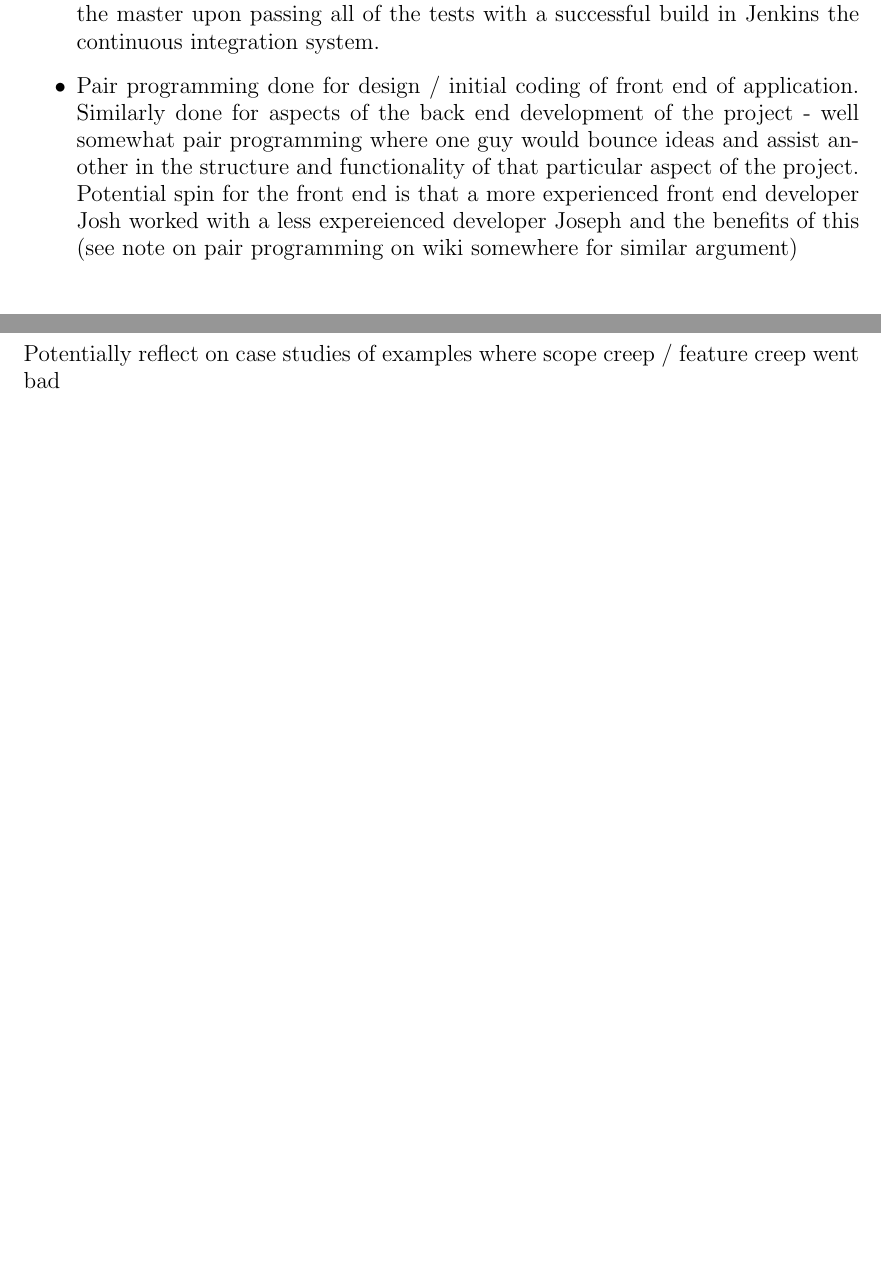
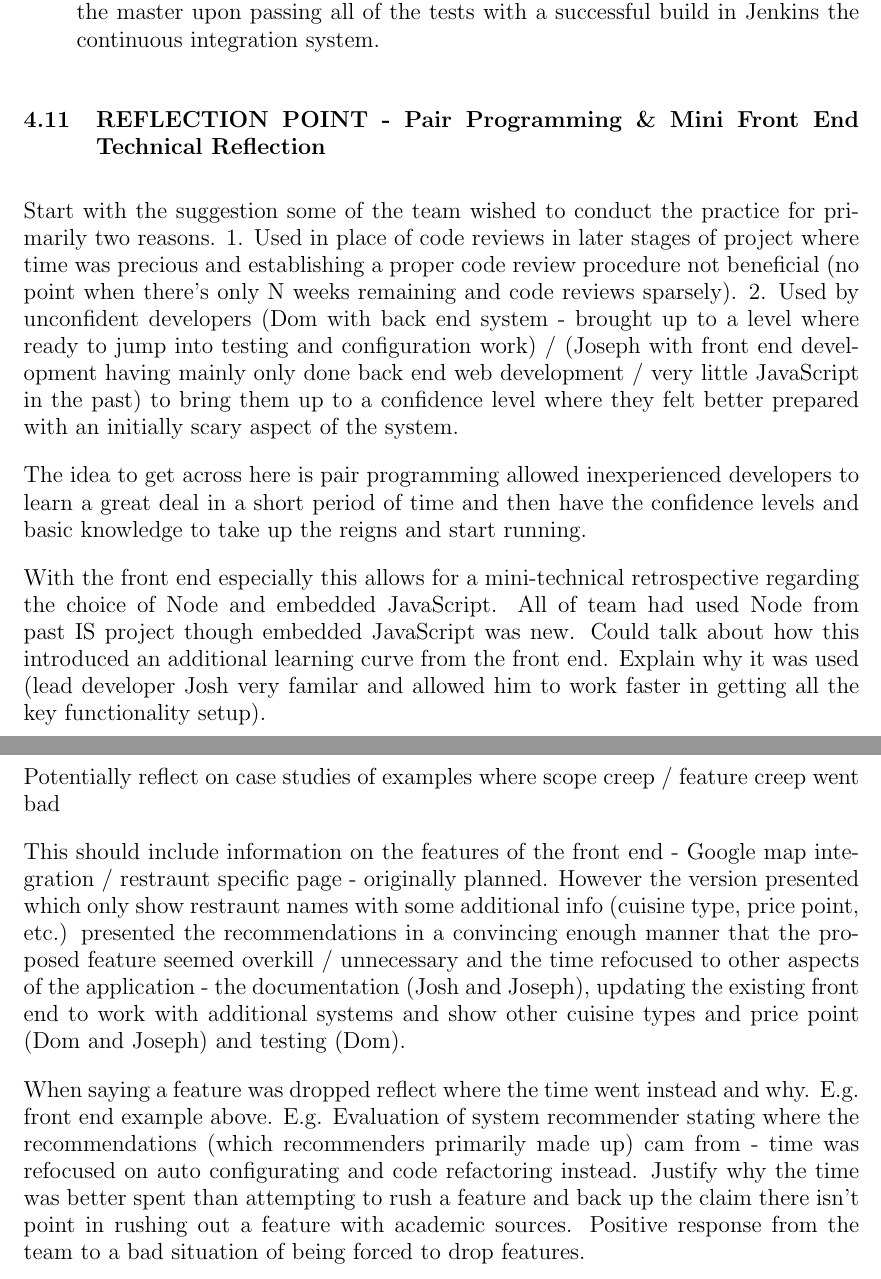
Before and after one commit to domantasjurkus/resdiary, a LaTeX thesis (docs/dissertation/dissertation.tex): two parts of pages 21 and 22 of 24 before the commit and two parts of pages 21 and 22 of 25 after it, joined at a grey line, cut so that both start at the same text, the shorter picture padded with empty space. Compiled offline with pdfLaTeX.

Commit message:
Section 3 - separating out pair programming as specific point

```diff
--- a/docs/dissertation/dissertation.tex
+++ b/docs/dissertation/dissertation.tex
@@ -675,8 +679,29 @@ Misc Points:
 \item Code reviews might have improved development efficency as less time spent refactoring and fixing broken code. Reduced arguments caused due to deleting other people's code prior to full implementation. Branching also would have fixed this as only get back to master upon passing all tests. This would require testing to have been more efficent as well thus suggesting test strategy should have been utilised to improve test efficency.
 \item (Lecture 26) Outline of inspection methods - should probably mention which we should have used in the code reviews.
 \item (Lecture 8) Change management and the conflicts caused from developers working in parallel and contributions are made to the master branch which are not fully implemented or break some aspect of the system. In hindsight this probably should have justified a separate branch which would be integrated into the master upon passing all of the tests with a successful build in Jenkins the continuous integration system.
-\item Pair programming done for design / initial coding of front end of application. Similarly done for aspects of the back end development of the project - well somewhat pair programming where one guy would bounce ideas and assist another in the structure and functionality of that particular aspect of the project. Potential spin for the front end is that a more experienced front end developer Josh worked with a less expereienced developer Joseph and the benefits of this (see note on pair programming on wiki somewhere for similar argument)
 \end{itemize}
+
+
+\subsection{REFLECTION POINT - Pair Programming \& Mini Front End Technical Reflection}
+\label{sec:pairprogramming}
+% ##################################################
+% LAST EDIT:  20/03/17  Joseph
+% NOTE:         Temp notes / thoughts
+% ################# Comment Log ####################
+% Pair programming was benefical to the project and developers
+% Yes... it was
+% This talks about the practice in general and the specific incidents and why they were beneficial to us
+% Also mini reflection on front end technology choice (we had all used Node from IS project though embedded JS was new)
+% ##################################################
+
+% This had a positive effect for the padawan developers of the unfamilar aspects of the system and getting them to a confidence level where they felt better
+% prepared to jump in and figure things out for themselves - back up this as a legit practive via references.
+
+Start with the suggestion some of the team wished to conduct the practice for primarily two reasons. 1. Used in place of code reviews in later stages of project where time was precious and establishing a proper code review procedure not beneficial (no point when there's only N weeks remaining and code reviews sparsely). 2. Used by unconfident developers (Dom with back end system - brought up to a level where ready to jump into testing and configuration work) / (Joseph with front end development having mainly only done back end web development / very little JavaScript in the past) to bring them up to a confidence level where they felt better prepared with an initially scary aspect of the system.
+
+The idea to get across here is pair programming allowed inexperienced developers to learn a great deal in a short period of time and then have the confidence levels and basic knowledge to take up the reigns and start running.
+
+With the front end especially this allows for a mini-technical retrospective regarding the choice of Node and embedded JavaScript. All of team had used Node from past IS project though embedded JavaScript was new. Could talk about how this introduced an additional learning curve from the front end. Explain why it was used (lead developer Josh very familar and allowed him to work faster in getting all the key functionality setup).
 
 
 \subsection{REFLECTION POINT - Dropping Features}
@@ -706,6 +731,10 @@ Why does scope creep occur?
 Discuss which of these made their way into our project and methods of avoiding them. End with the team did well to kill the feature in the crib at the RnD stage.
 
 Potentially reflect on case studies of examples where scope creep / feature creep went bad
+
+This should include information on the features of the front end - Google map integration / restraunt specific page - originally planned. However the version presented which only show restraunt names with some additional info (cuisine type, price point, etc.) presented the recommendations in a convincing enough manner that the proposed feature seemed overkill / unnecessary and the time refocused to other aspects of the application - the documentation (Josh and Joseph), updating the existing front end to work with additional systems and show other cuisine types and price point (Dom and Joseph) and testing (Dom).
+
+When saying a feature was dropped reflect where the time went instead and why. E.g. front end example above. E.g. Evaluation of system recommender stating where the recommendations (which recommenders primarily made up) cam from - time was refocused on auto configurating and code refactoring instead. Justify why the time was better spent than attempting to rush a feature and back up the claim there isn't point in rushing out a feature with academic sources. Positive response from the team to a bad situation of being forced to drop features.
 
 Misc note from section 2:
 While this particular feature had been viewed as a bonus feature from the outset of development the team felt based on the customer’s feedback that the customers were not particularly interested in such a feature. Research conducted earlier had shown that making recommendations of this type were primarily a search based recommendation whereas the customer’s interests lay instead in recommendations based on similarity between users. As such the development resources were instead focused on the aforementioned goals of producing a more accurate collaborative and content based recommendation system and the production of a high quality front end to professionally display system output.
```
Also changed, not shown: docs/dissertation/dissertation.tex (10 more changed lines).
